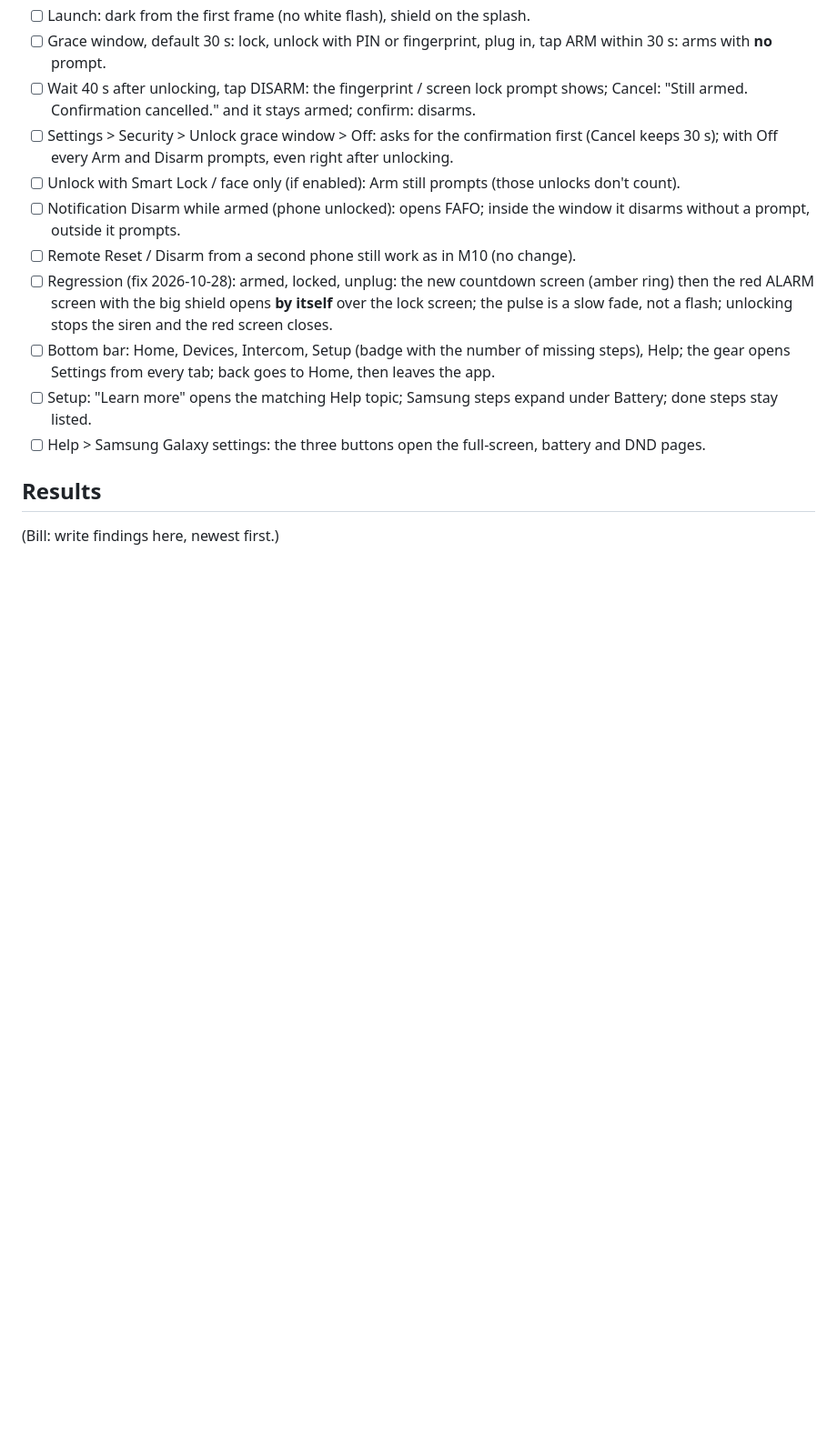
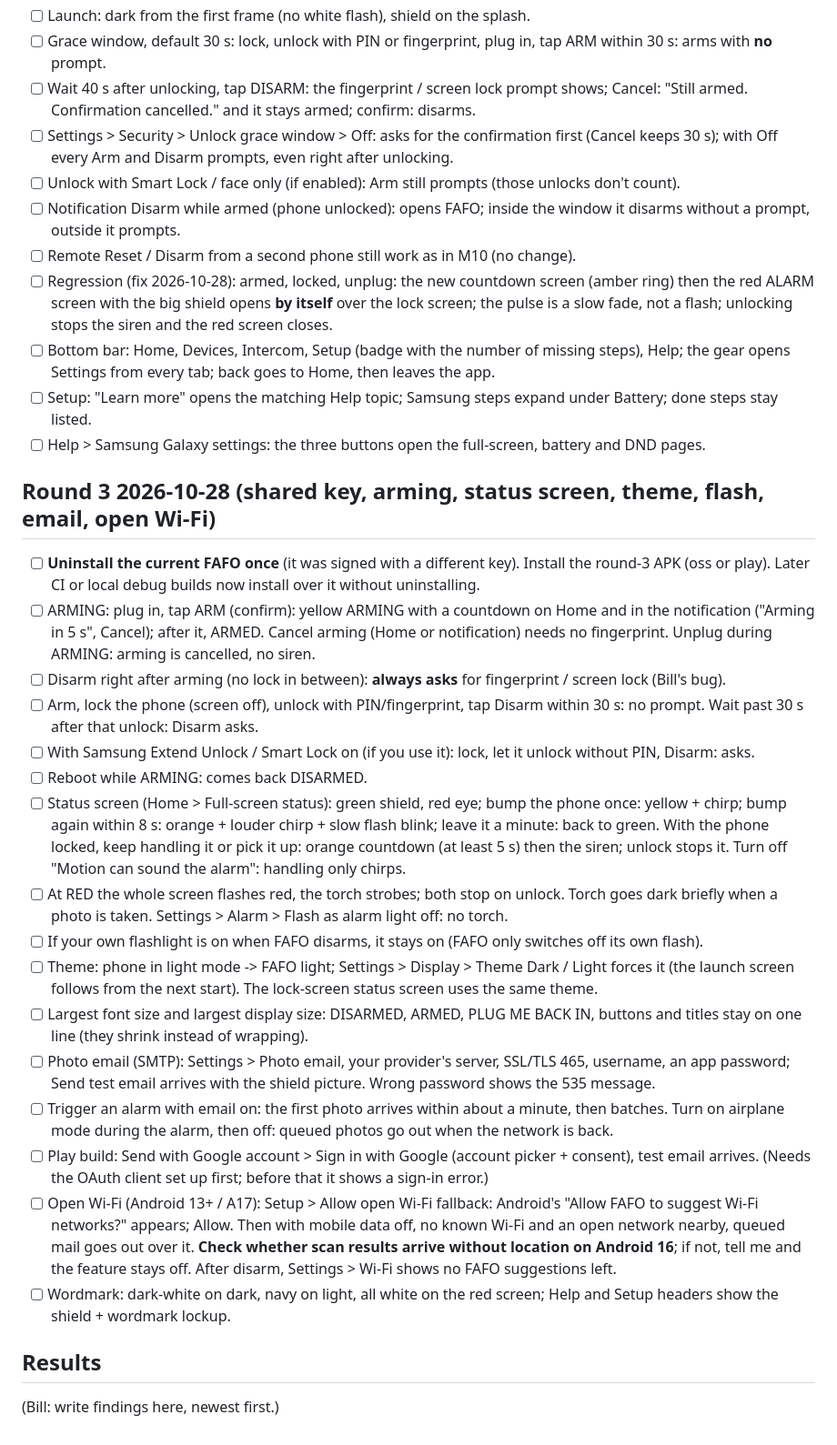
Before and after one commit to CrandellWS/fafo-security, a Markdown page: docs/DEVICE-TESTS.md, the part around the change. Shown at 91% size. Rendered like a GitHub page; blank space fills up the shorter version.

Commit message:
Docs: round 3 BUILD-STATUS, DEVICE-TESTS, screenshots
BUILD-STATUS row for round 3 (473 oss + 57 play tests, lint clean on both
flavors, checkNoRemoteDeps green, 77 screenshots) and the open questions
(motion can alarm, mail waiting after disarm, Gmail OAuth client, open
Wi-Fi scan results on the A17). DEVICE-TESTS: uninstall once for the
shared key, then ARMING, the Disarm rule, the bump ladder and status
colors, flash, theme, large font, SMTP and Gmail email, open Wi-Fi.

Co-Authored-By: Claude Opus 5.5 <noreply@anthropic.com>
Claude-Session: https://claude.ai/code/session_01EgKvd5JCKPdXZGNeyeqctz

```diff
--- a/docs/DEVICE-TESTS.md
+++ b/docs/DEVICE-TESTS.md
@@ -206,6 +206,42 @@ Install only after Bill approves the screenshots.
 - [ ] Setup: "Learn more" opens the matching Help topic; Samsung steps expand under Battery; done steps stay listed.
 - [ ] Help > Samsung Galaxy settings: the three buttons open the full-screen, battery and DND pages.
 
+## Round 3 2026-10-28 (shared key, arming, status screen, theme, flash, email, open Wi-Fi)
+
+- [ ] **Uninstall the current FAFO once** (it was signed with a different key). Install the round-3 APK (oss
+  or play). Later CI or local debug builds now install over it without uninstalling.
+- [ ] ARMING: plug in, tap ARM (confirm): yellow ARMING with a countdown on Home and in the notification
+  ("Arming in 5 s", Cancel); after it, ARMED. Cancel arming (Home or notification) needs no fingerprint.
+  Unplug during ARMING: arming is cancelled, no siren.
+- [ ] Disarm right after arming (no lock in between): **always asks** for fingerprint / screen lock (Bill's bug).
+- [ ] Arm, lock the phone (screen off), unlock with PIN/fingerprint, tap Disarm within 30 s: no prompt.
+  Wait past 30 s after that unlock: Disarm asks.
+- [ ] With Samsung Extend Unlock / Smart Lock on (if you use it): lock, let it unlock without PIN, Disarm: asks.
+- [ ] Reboot while ARMING: comes back DISARMED.
+- [ ] Status screen (Home > Full-screen status): green shield, red eye; bump the phone once: yellow + chirp;
+  bump again within 8 s: orange + louder chirp + slow flash blink; leave it a minute: back to green.
+  With the phone locked, keep handling it or pick it up: orange countdown (at least 5 s) then the siren;
+  unlock stops it. Turn off "Motion can sound the alarm": handling only chirps.
+- [ ] At RED the whole screen flashes red, the torch strobes; both stop on unlock. Torch goes dark briefly
+  when a photo is taken. Settings > Alarm > Flash as alarm light off: no torch.
+- [ ] If your own flashlight is on when FAFO disarms, it stays on (FAFO only switches off its own flash).
+- [ ] Theme: phone in light mode -> FAFO light; Settings > Display > Theme Dark / Light forces it (the
+  launch screen follows from the next start). The lock-screen status screen uses the same theme.
+- [ ] Largest font size and largest display size: DISARMED, ARMED, PLUG ME BACK IN, buttons and titles stay
+  on one line (they shrink instead of wrapping).
+- [ ] Photo email (SMTP): Settings > Photo email, your provider's server, SSL/TLS 465, username, an app
+  password; Send test email arrives with the shield picture. Wrong password shows the 535 message.
+- [ ] Trigger an alarm with email on: the first photo arrives within about a minute, then batches. Turn on
+  airplane mode during the alarm, then off: queued photos go out when the network is back.
+- [ ] Play build: Send with Google account > Sign in with Google (account picker + consent), test email
+  arrives. (Needs the OAuth client set up first; before that it shows a sign-in error.)
+- [ ] Open Wi-Fi (Android 13+ / A17): Setup > Allow open Wi-Fi fallback: Android's "Allow FAFO to suggest
+  Wi-Fi networks?" appears; Allow. Then with mobile data off, no known Wi-Fi and an open network nearby,
+  queued mail goes out over it. **Check whether scan results arrive without location on Android 16**; if
+  not, tell me and the feature stays off. After disarm, Settings > Wi-Fi shows no FAFO suggestions left.
+- [ ] Wordmark: dark-white on dark, navy on light, all white on the red screen; Help and Setup headers show
+  the shield + wordmark lockup.
+
 ## Results
 
 (Bill: write findings here, newest first.)
```
Also changed, not shown: docs/BUILD-STATUS.md (+9 -0 lines).
